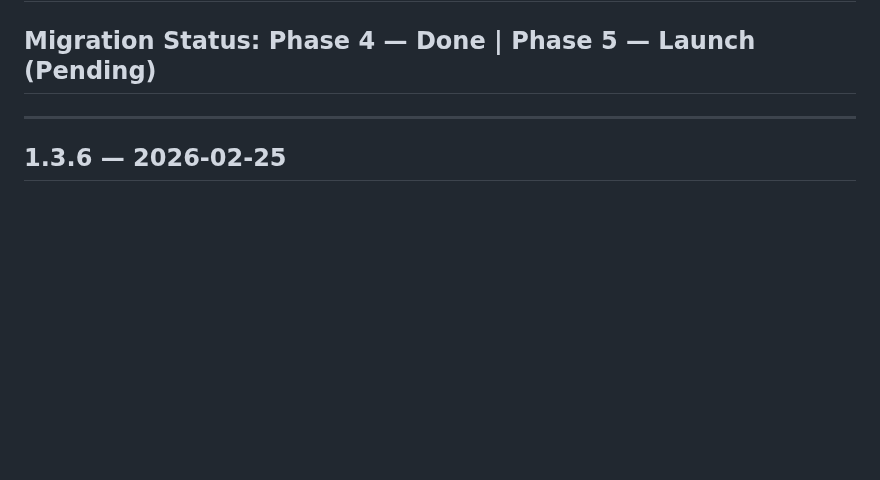
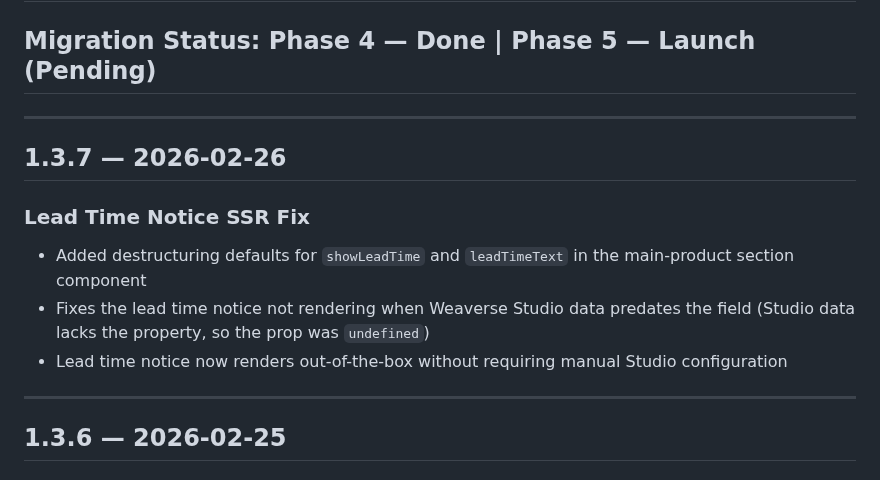
Before and after one commit to rwlarow-ui/moderncre8ve-hydrogen, a Markdown page: CHANGELOG.md, the part around the change. Rendered like a GitHub page; blank space fills up the shorter version.

Commit message:
Add v1.3.7 changelog — lead time notice SSR fix
Co-Authored-By: Claude Opus 4.6 <noreply@anthropic.com>

```diff
--- a/CHANGELOG.md
+++ b/CHANGELOG.md
@@ -1,6 +1,15 @@
 # ModernCre8ve Hydrogen Storefront
 
 ## Migration Status: Phase 4 — Done | Phase 5 — Launch (Pending)
+
+---
+
+## 1.3.7 — 2026-02-26
+
+### Lead Time Notice SSR Fix
+- Added destructuring defaults for `showLeadTime` and `leadTimeText` in the main-product section component
+- Fixes the lead time notice not rendering when Weaverse Studio data predates the field (Studio data lacks the property, so the prop was `undefined`)
+- Lead time notice now renders out-of-the-box without requiring manual Studio configuration
 
 ---
 
```
